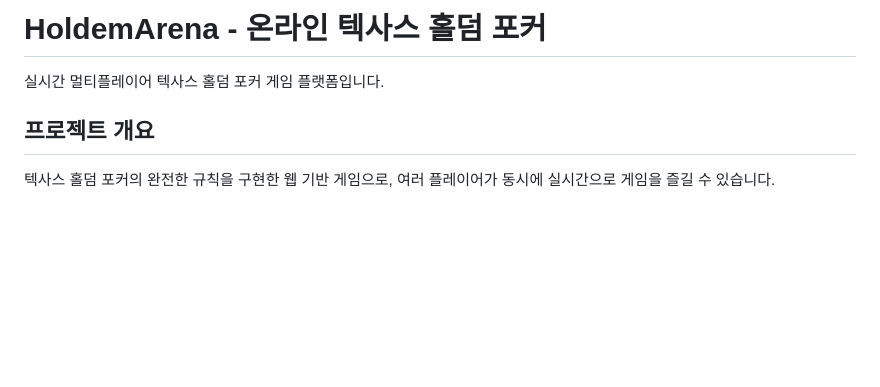
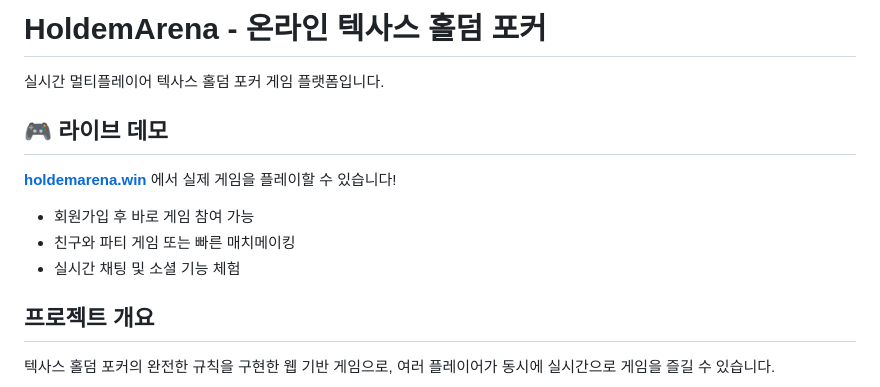
Before and after one commit to swy99/HoldemArena, a Markdown page: README.md, the part around the change. Drawn GitHub-style; blank space fills up the shorter version.

Commit message:
Add live demo link to README.md
- 라이브 데모 링크 추가: holdemarena.win
- 실제 플레이 가능한 기능들 안내

```diff
--- a/README.md
+++ b/README.md
@@ -1,6 +1,14 @@
 # HoldemArena - 온라인 텍사스 홀덤 포커
 
 실시간 멀티플레이어 텍사스 홀덤 포커 게임 플랫폼입니다.
+
+## 🎮 라이브 데모
+
+**[holdemarena.win](https://holdemarena.win)** 에서 실제 게임을 플레이할 수 있습니다!
+
+- 회원가입 후 바로 게임 참여 가능
+- 친구와 파티 게임 또는 빠른 매치메이킹
+- 실시간 채팅 및 소셜 기능 체험
 
 ## 프로젝트 개요
 
```
